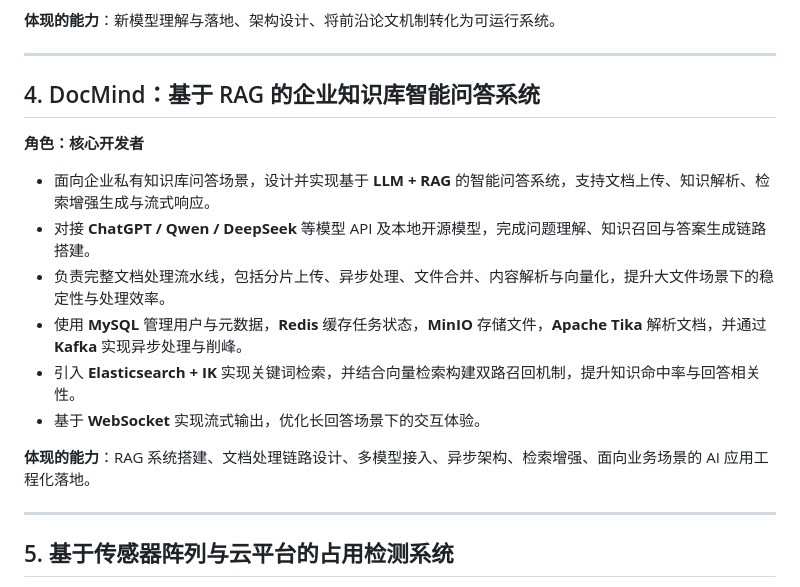
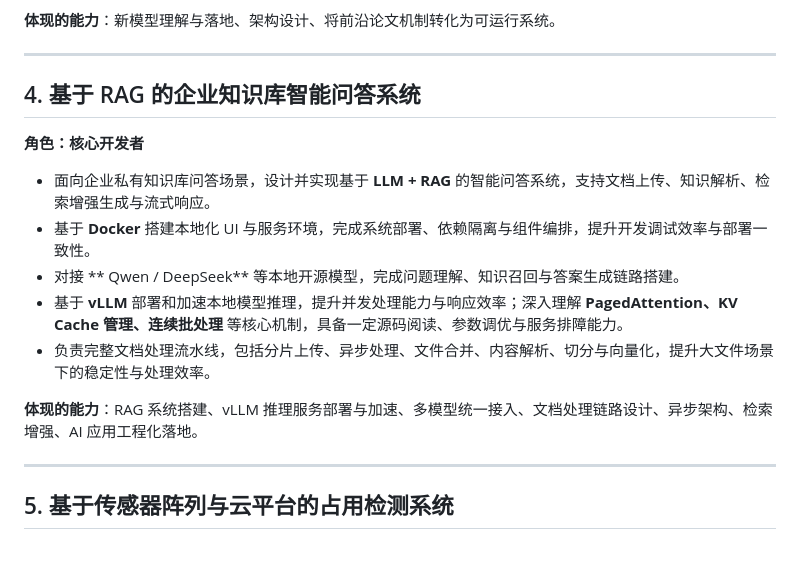
Before and after one commit to jakeandjane/Jake-Tao-Resume, a Markdown page: contents/projects.md, the part around the change. Drawn GitHub-style; blank space fills up the shorter version.

```diff
--- a/contents/projects.md
+++ b/contents/projects.md
@@ -32,18 +32,16 @@
 
 ---
 
-## 4. DocMind：基于 RAG 的企业知识库智能问答系统
+## 4. 基于 RAG 的企业知识库智能问答系统
 **角色：核心开发者**
 
 - 面向企业私有知识库问答场景，设计并实现基于 **LLM + RAG** 的智能问答系统，支持文档上传、知识解析、检索增强生成与流式响应。
-- 对接 **ChatGPT / Qwen / DeepSeek** 等模型 API 及本地开源模型，完成问题理解、知识召回与答案生成链路搭建。
-- 负责完整文档处理流水线，包括分片上传、异步处理、文件合并、内容解析与向量化，提升大文件场景下的稳定性与处理效率。
-- 使用 **MySQL** 管理用户与元数据，**Redis** 缓存任务状态，**MinIO** 存储文件，**Apache Tika** 解析文档，并通过 **Kafka** 实现异步处理与削峰。
-- 引入 **Elasticsearch + IK** 实现关键词检索，并结合向量检索构建双路召回机制，提升知识命中率与回答相关性。
-- 基于 **WebSocket** 实现流式输出，优化长回答场景下的交互体验。
+- 基于 **Docker** 搭建本地化 UI 与服务环境，完成系统部署、依赖隔离与组件编排，提升开发调试效率与部署一致性。
+- 对接 ** Qwen / DeepSeek** 等本地开源模型，完成问题理解、知识召回与答案生成链路搭建。
+- 基于 **vLLM** 部署和加速本地模型推理，提升并发处理能力与响应效率；深入理解 **PagedAttention、KV Cache 管理、连续批处理** 等核心机制，具备一定源码阅读、参数调优与服务排障能力。
+- 负责完整文档处理流水线，包括分片上传、异步处理、文件合并、内容解析、切分与向量化，提升大文件场景下的稳定性与处理效率。
 
-**体现的能力**：RAG 系统搭建、文档处理链路设计、多模型接入、异步架构、检索增强、面向业务场景的 AI 应用工程化落地。
-
+**体现的能力**：RAG 系统搭建、vLLM 推理服务部署与加速、多模型统一接入、文档处理链路设计、异步架构、检索增强、AI 应用工程化落地。
 
 ---
 
```
